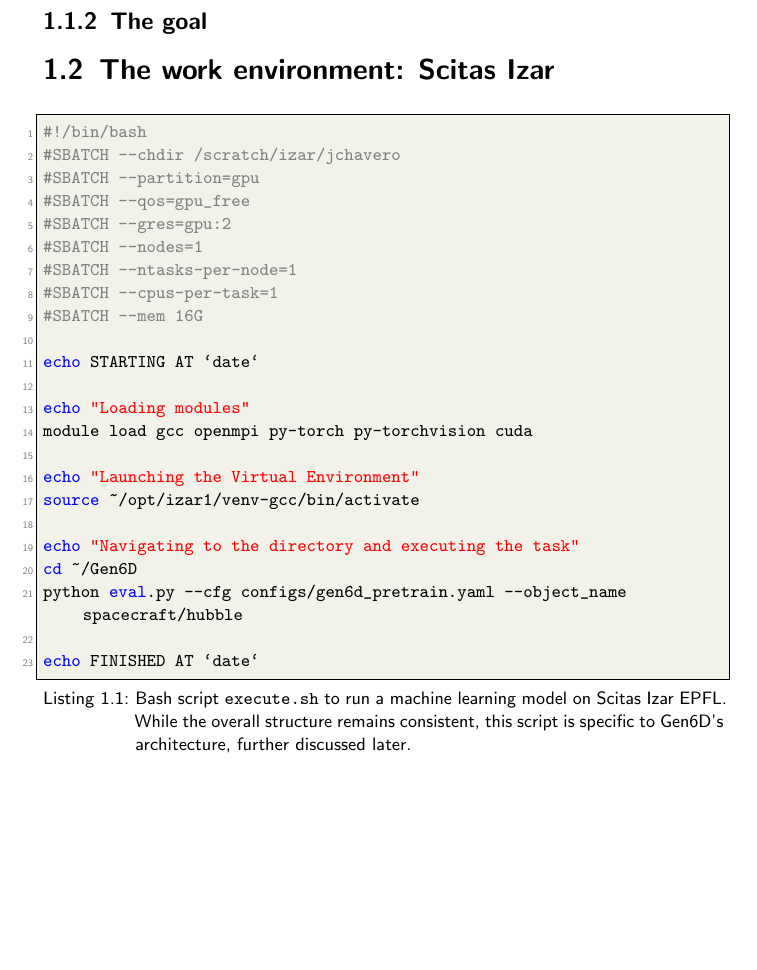
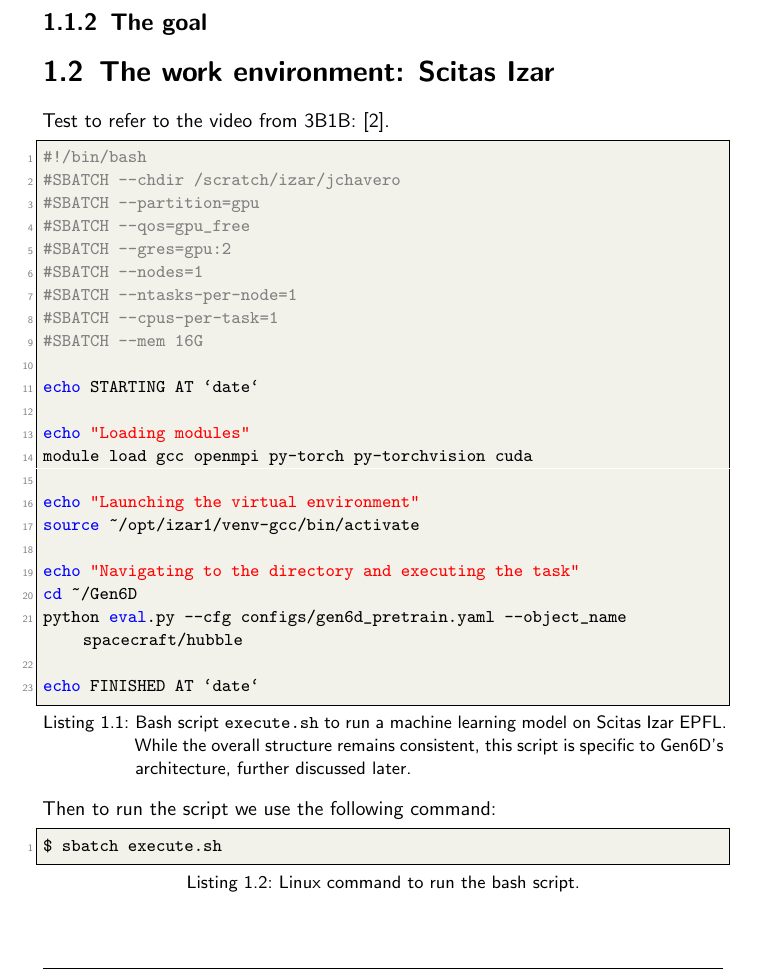
Before and after one commit to JCHAVEROT/bachelor-thesis, a LaTeX thesis (thesis/main.tex, which reads thesis/chapters/01_introduction.tex, thesis/settings.tex): part of page 6 of 20 before the commit and part of page 7 of 22 after it, cut so that both start at the same text, the shorter picture padded with empty space. Compiled offline with pdfLaTeX.

Commit message:
fix layout bugs

```diff
--- a/thesis/chapters/01_introduction.tex
+++ b/thesis/chapters/01_introduction.tex
@@ -7,7 +7,7 @@ Test ref to Listing~\ref{lst:1}. Test ref to Listing~\ref{lst:3}
 \subsection{The settings}
 \subsection{The goal}
 \section{The work environment: Scitas Izar}
-
+Test to refer to the video from 3B1B: \cite{3b1b-1}.
 \begin{lstlisting}[style=bashstyle, caption={Bash script \texttt{execute.sh} to run a machine learning model on Scitas Izar EPFL. While the overall structure remains consistent, this script is specific to Gen6D's architecture, further discussed later.}]
 #!/bin/bash
 #SBATCH --chdir /scratch/izar/jchavero
@@ -24,7 +24,7 @@ echo STARTING AT `date`
 echo "Loading modules"
 module load gcc openmpi py-torch py-torchvision cuda
 
-echo "Launching the Virtual Environment"
+echo "Launching the virtual environment"
 source ~/opt/izar1/venv-gcc/bin/activate
 
 echo "Navigating to the directory and executing the task"
@@ -33,3 +33,8 @@ python eval.py --cfg configs/gen6d_pretrain.yaml --object_name spacecraft/hubble
 
 echo FINISHED AT `date`
 \end{lstlisting}
+
+\noindent Then to run the script we use the following command:
+\begin{lstlisting}[style=bashstyle, caption=Linux command to run the bash script.]
+	$ sbatch execute.sh
+\end{lstlisting}
--- a/thesis/settings.tex
+++ b/thesis/settings.tex
@@ -46,6 +47,7 @@
 
 \lstdefinestyle{pythonstyle}{
 	language=python,
+	rulecolor=\color{black},
     backgroundcolor=\color{backcolour},
     commentstyle=\color{codegreen},
     keywordstyle=\color{magenta},
@@ -67,6 +69,7 @@
 
 \lstdefinestyle{bashstyle}{
 		language=bash,
+		rulecolor=\color{black},
         basicstyle=\small\ttfamily,
         keywordstyle=\color{blue},
         commentstyle=\color{gray},
```
Also changed, not shown: thesis/bibliography.bib (+9 -0 lines), thesis/main.pdf, thesis/settings.tex (2 more changed lines).
